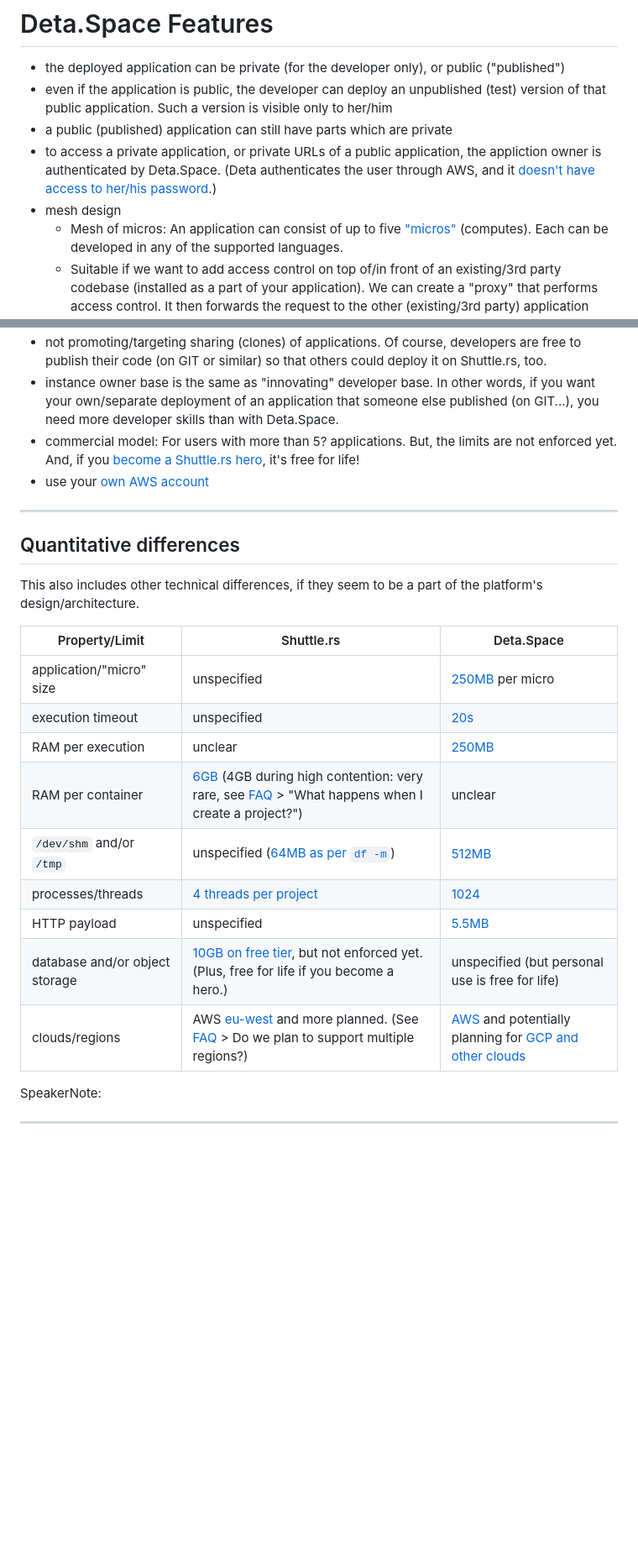
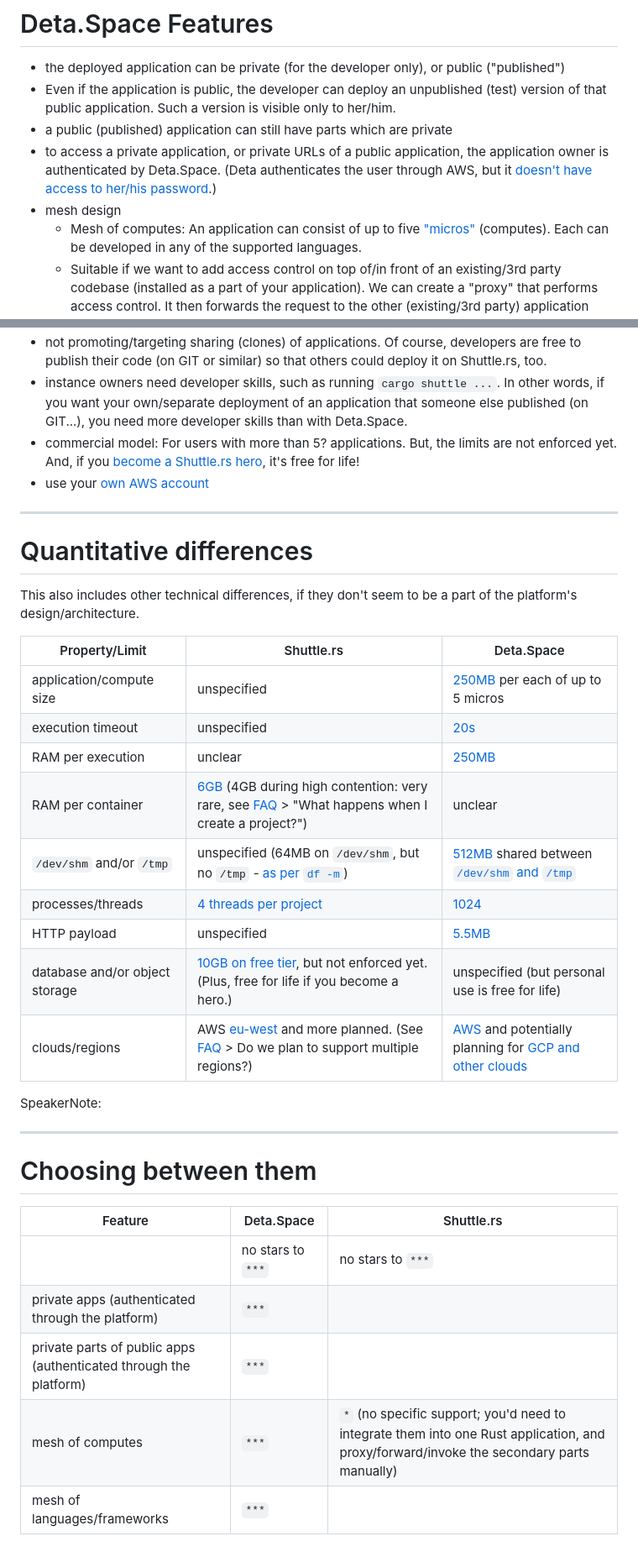
Before and after one commit to peter-lyons-kehl/deta.space_shuttle.rs, a Markdown page: README.md, 2 parts joined by grey strips. Shown at 84% size. Drawn GitHub-style; blank space fills up the shorter version.

Commit message:
Choosing between them: Initial

```diff
--- a/README.md
+++ b/README.md
@@ -72,14 +72,14 @@ which we skip here for brevity.
 # Deta.Space Features
 
 - the deployed application can be private (for the developer only), or public ("published")
-- even if the application is public, the developer can deploy an unpublished (test) version of that
-  public application. Such a version is visible only to her/him
+- Even if the application is public, the developer can deploy an unpublished (test) version of that
+  public application. Such a version is visible only to her/him.
 - a public (published) application can still have parts which are private
--  to access a private application, or private URLs of a public application, the appliction owner is
-   authenticated by Deta.Space. (Deta authenticates the user through AWS, and it [doesn't have
+-  to access a private application, or private URLs of a public application, the application owner
+   is authenticated by Deta.Space. (Deta authenticates the user through AWS, but it [doesn't have
    access to her/his password](https://deta.space/privacy).)
 - mesh design
-  - Mesh of micros: An application can consist of up to five
+  - Mesh of computes: An application can consist of up to five
     ["micros"](https://deta.space/docs/en/build/fundamentals/the-space-runtime/micros) (computes).
     Each can be developed in any of the supported languages.
   - Suitable if we want to add access control on top of/in front of an existing/3rd party codebase
@@ -152,26 +152,26 @@ one and then the other. Hopefully then the comparison will make more sense.
 - not promoting/targeting sharing (clones) of applications. Of course, developers are free to
   publish their code (on GIT or similar) so that others could deploy it on Shuttle.rs, too.
-- instance owner base is the same as "innovating" developer base. In other words, if you want your
-  own/separate deployment of an application that someone else published (on GIT...), you need more
-  developer skills than with Deta.Space.
+- instance owners need developer skills, such as running `cargo shuttle ...`. In other words, if you
+  want your own/separate deployment of an application that someone else published (on GIT...), you
+  need more developer skills than with Deta.Space.
 - commercial model: For users with more than 5? applications. But, the limits are not enforced yet.
   And, if you [become a Shuttle.rs hero](https://www.shuttle.rs/shuttle-heroes), it's free for life!
 - use your [own AWS account](https://www.shuttle.rs/beta)
 
 ---
 
-## Quantitative differences
+# Quantitative differences
 
-This also includes other technical differences, if they seem to be a part of the platform's
+This also includes other technical differences, if they don't seem to be a part of the platform's
 design/architecture.
 
 | Property/Limit  | Shuttle.rs | Deta.Space |
 | --- | --- | --- |
-| application/"micro" size | unspecified | [250MB](https://deta.space/docs/en/build/quick-starts/custom) per micro |
+| application/compute size | unspecified | [250MB](https://deta.space/docs/en/build/quick-starts/custom) per each of up to 5 micros |
 | execution timeout | unspecified | [20s](https://deta.space/docs/en/build/reference/runtime#technical-specifications-for-micros) |
 | RAM per execution | unclear | [250MB](https://deta.space/docs/en/build/reference/runtime#technical-specifications-for-micros) |
 | RAM per container | [6GB](https://docs.shuttle.rs/introduction/how-shuttle-works) (4GB during high contention: very rare, see [FAQ](https://docs.shuttle.rs/support/faq) > "What happens when I create a project?") | unclear |
-| `/dev/shm` and/or `/tmp` | unspecified ([64MB as per `df -m`](https://sys-info.shuttleapp.rs/)) | [512MB](https://deta.space/docs/en/build/reference/runtime#technical-specifications-for-micros) |
+| `/dev/shm` and/or `/tmp` | unspecified (64MB on `/dev/shm`, but no `/tmp` - [as per `df -m`](https://sys-info.shuttleapp.rs/)) | [512MB](https://deta.space/docs/en/build/reference/runtime#technical-specifications-for-micros) shared between [`/dev/shm` and `/tmp`](https://sysinfo-1-s4498989.deta.app/ls) |
 | processes/threads | [4 threads per project](https://docs.shuttle.rs/introduction/how-shuttle-works) | [1024](https://deta.space/docs/en/build/reference/runtime#technical-specifications-for-micros) |
 | HTTP payload | unspecified | [5.5MB](https://deta.space/docs/en/build/reference/runtime#technical-specifications-for-micros) |
 | database and/or object storage | [10GB on free tier](https://docs.shuttle.rs/introduction/how-shuttle-works#project-limitations), but not enforced yet. (Plus, free for life if you become a hero.) | unspecified (but personal use is free for life) |
@@ -180,3 +180,13 @@ design/architecture.
 SpeakerNote:
 
 ---
+
+# Choosing between them
+
+| Feature | Deta.Space | Shuttle.rs |
+| ------- | ---------- | ---------- |
+|         | no stars to `***`  | no stars to `***`  |
+| private apps (authenticated through the platform) | `***` | |
+| private parts of public apps (authenticated through the platform) | `***` | |
+| mesh of computes | `***` | `*` (no specific support; you'd need to integrate them into one Rust application, and proxy/forward/invoke the secondary parts manually) |
+| mesh of languages/frameworks | `***` | |
```
Also changed, not shown: other parts of README.md (+5 -5 lines).
